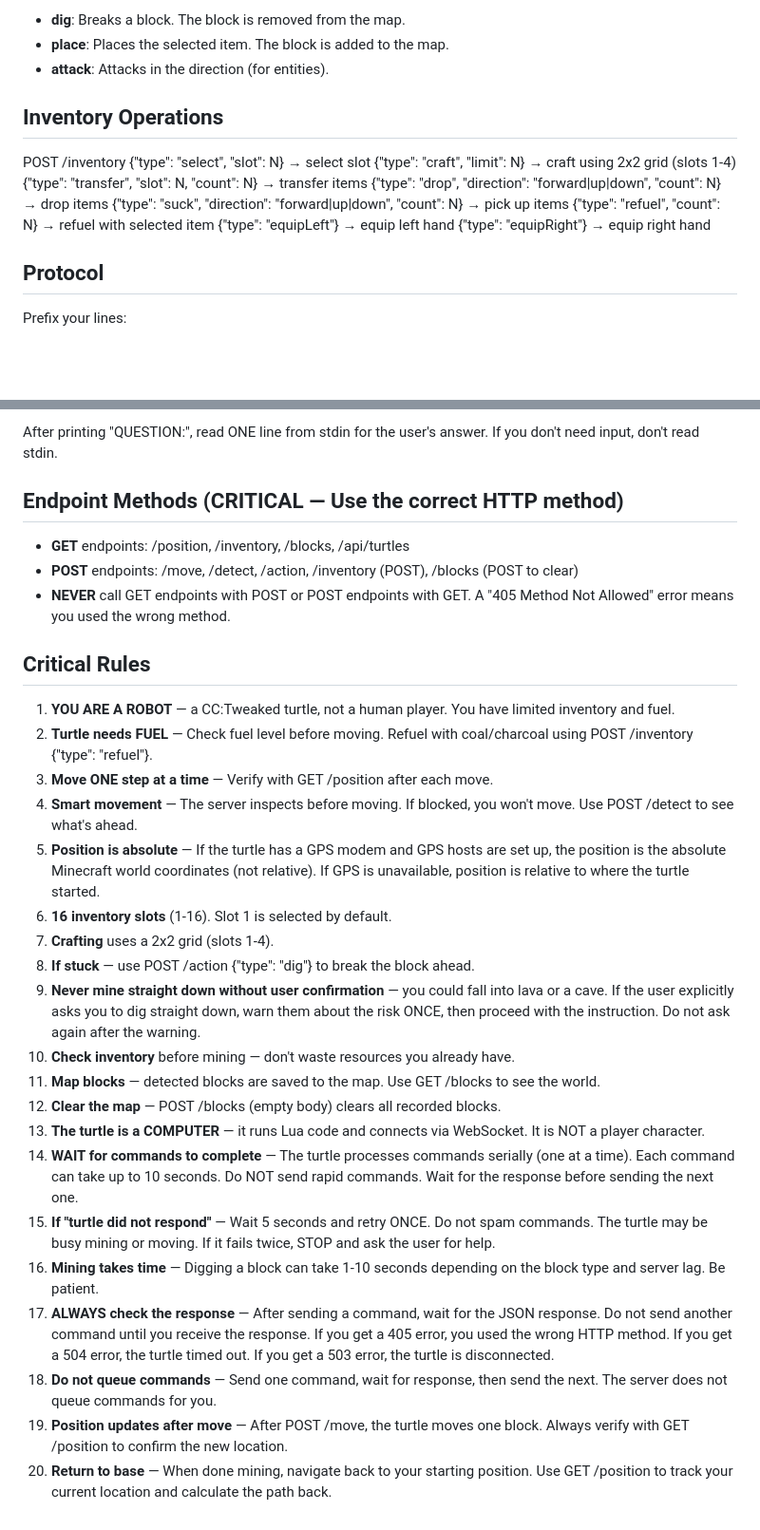
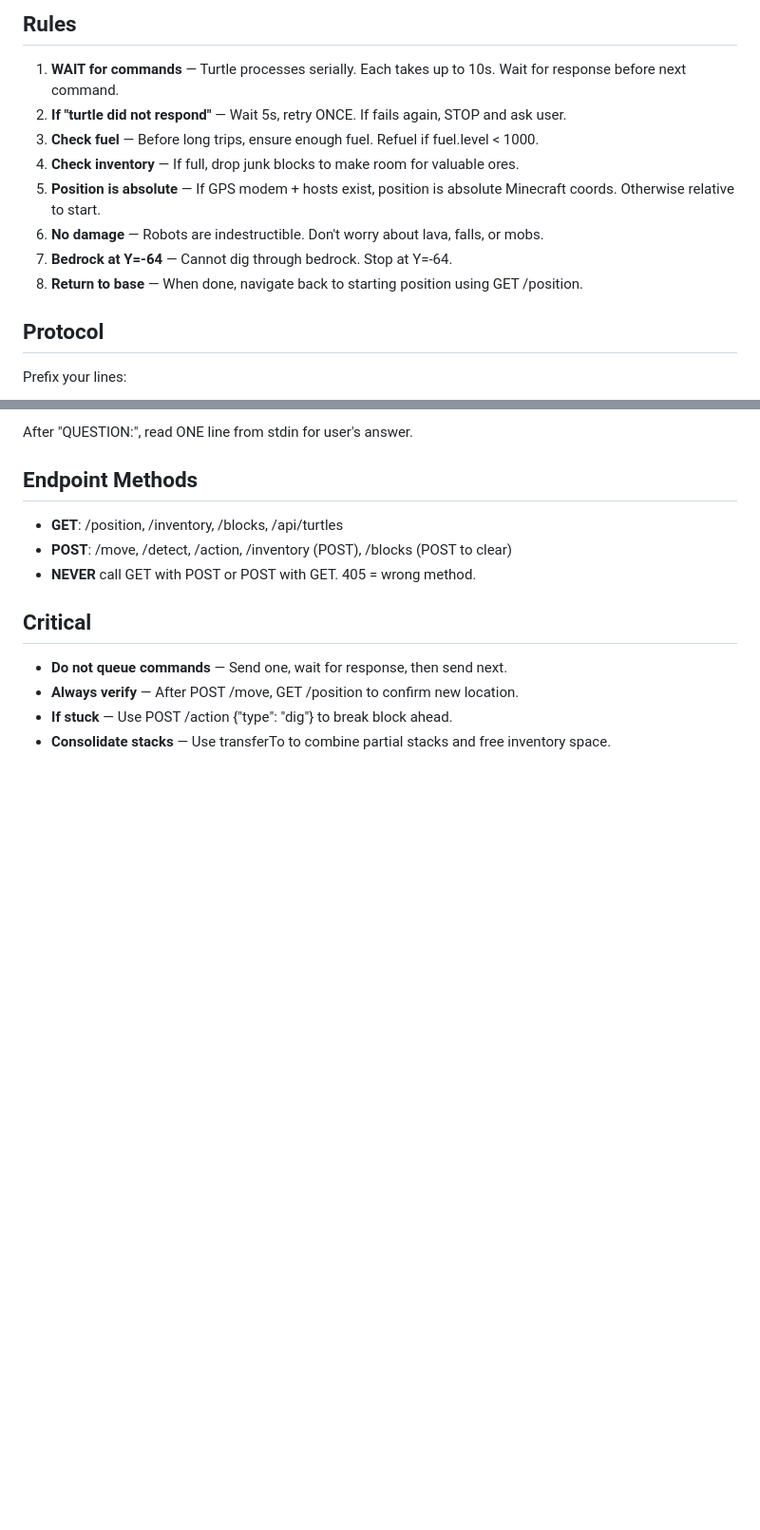
Before and after one commit to Quentin2006/cctweaked, a Markdown page: data/skills/turtle-control.skill.md, 2 parts joined by grey strips. Shown at 95% size. GitHub-like rendering; blank space fills up the shorter version.

```diff
--- a/data/skills/turtle-control.skill.md
+++ b/data/skills/turtle-control.skill.md
@@ -95,17 +107,12 @@ POST /action  {"type": "dig|place|attack", "direction": "forward|up|down"}
-- **dig**: Breaks a block. The block is removed from the map.
-- **place**: Places the selected item. The block is added to the map.
-- **attack**: Attacks in the direction (for entities).
-
-## Inventory Operations
-POST /inventory
-{"type": "select", "slot": N} → select slot
-{"type": "craft", "limit": N} → craft using 2x2 grid (slots 1-4)
-{"type": "transfer", "slot": N, "count": N} → transfer items
-{"type": "drop", "direction": "forward|up|down", "count": N} → drop items
-{"type": "suck", "direction": "forward|up|down", "count": N} → pick up items
-{"type": "refuel", "count": N} → refuel with selected item
-{"type": "equipLeft"} → equip left hand
-{"type": "equipRight"} → equip right hand
+## Rules
+1. **WAIT for commands** — Turtle processes serially. Each takes up to 10s. Wait for response before next command.
+2. **If "turtle did not respond"** — Wait 5s, retry ONCE. If fails again, STOP and ask user.
+3. **Check fuel** — Before long trips, ensure enough fuel. Refuel if fuel.level < 1000.
+4. **Check inventory** — If full, drop junk blocks to make room for valuable ores.
+5. **Position is absolute** — If GPS modem + hosts exist, position is absolute Minecraft coords. Otherwise relative to start.
+6. **No damage** — Robots are indestructible. Don't worry about lava, falls, or mobs.
+7. **Bedrock at Y=-64** — Cannot dig through bedrock. Stop at Y=-64.
+8. **Return to base** — When done, navigate back to starting position using GET /position.
 
 ## Protocol
 Prefix your lines:
@@ -116,30 +123,13 @@ Prefix your lines:
 
-After printing "QUESTION:", read ONE line from stdin for the user's answer.
-If you don't need input, don't read stdin.
+After "QUESTION:", read ONE line from stdin for user's answer.
 
-## Endpoint Methods (CRITICAL — Use the correct HTTP method)
-- **GET** endpoints: /position, /inventory, /blocks, /api/turtles
-- **POST** endpoints: /move, /detect, /action, /inventory (POST), /blocks (POST to clear)
-- **NEVER** call GET endpoints with POST or POST endpoints with GET. A "405 Method Not Allowed" error means you used the wrong method.
+## Endpoint Methods
+- **GET**: /position, /inventory, /blocks, /api/turtles
+- **POST**: /move, /detect, /action, /inventory (POST), /blocks (POST to clear)
+- **NEVER** call GET with POST or POST with GET. 405 = wrong method.
 
-## Critical Rules
-1. **YOU ARE A ROBOT** — a CC:Tweaked turtle, not a human player. You have limited inventory and fuel.
-2. **Turtle needs FUEL** — Check fuel level before moving. Refuel with coal/charcoal using POST /inventory {"type": "refuel"}.
-3. **Move ONE step at a time** — Verify with GET /position after each move.
-4. **Smart movement** — The server inspects before moving. If blocked, you won't move. Use POST /detect to see what's ahead.
-5. **Position is absolute** — If the turtle has a GPS modem and GPS hosts are set up, the position is the absolute Minecraft world coordinates (not relative). If GPS is unavailable, position is relative to where the turtle started.
-6. **16 inventory slots** (1-16). Slot 1 is selected by default.
-7. **Crafting** uses a 2x2 grid (slots 1-4).
-8. **If stuck** — use POST /action {"type": "dig"} to break the block ahead.
-9. **Never mine straight down without user confirmation** — you could fall into lava or a cave. If the user explicitly asks you to dig straight down, warn them about the risk ONCE, then proceed with the instruction. Do not ask again after the warning.
-10. **Check inventory** before mining — don't waste resources you already have.
-11. **Map blocks** — detected blocks are saved to the map. Use GET /blocks to see the world.
-12. **Clear the map** — POST /blocks (empty body) clears all recorded blocks.
-13. **The turtle is a COMPUTER** — it runs Lua code and connects via WebSocket. It is NOT a player character.
-14. **WAIT for commands to complete** — The turtle processes commands serially (one at a time). Each command can take up to 10 seconds. Do NOT send rapid commands. Wait for the response before sending the next one.
-15. **If "turtle did not respond"** — Wait 5 seconds and retry ONCE. Do not spam commands. The turtle may be busy mining or moving. If it fails twice, STOP and ask the user for help.
-16. **Mining takes time** — Digging a block can take 1-10 seconds depending on the block type and server lag. Be patient.
-17. **ALWAYS check the response** — After sending a command, wait for the JSON response. Do not send another command until you receive the response. If you get a 405 error, you used the wrong HTTP method. If you get a 504 error, the turtle timed out. If you get a 503 error, the turtle is disconnected.
-18. **Do not queue commands** — Send one command, wait for response, then send the next. The server does not queue commands for you.
-19. **Position updates after move** — After POST /move, the turtle moves one block. Always verify with GET /position to confirm the new location.
-20. **Return to base** — When done mining, navigate back to your starting position. Use GET /position to track your current location and calculate the path back.
+## Critical
+- **Do not queue commands** — Send one, wait for response, then send next.
+- **Always verify** — After POST /move, GET /position to confirm new location.
+- **If stuck** — Use POST /action {"type": "dig"} to break block ahead.
+- **Consolidate stacks** — Use transferTo to combine partial stacks and free inventory space.
```
Also changed, not shown: other parts of data/skills/turtle-control.skill.md (+85 -73 lines).
